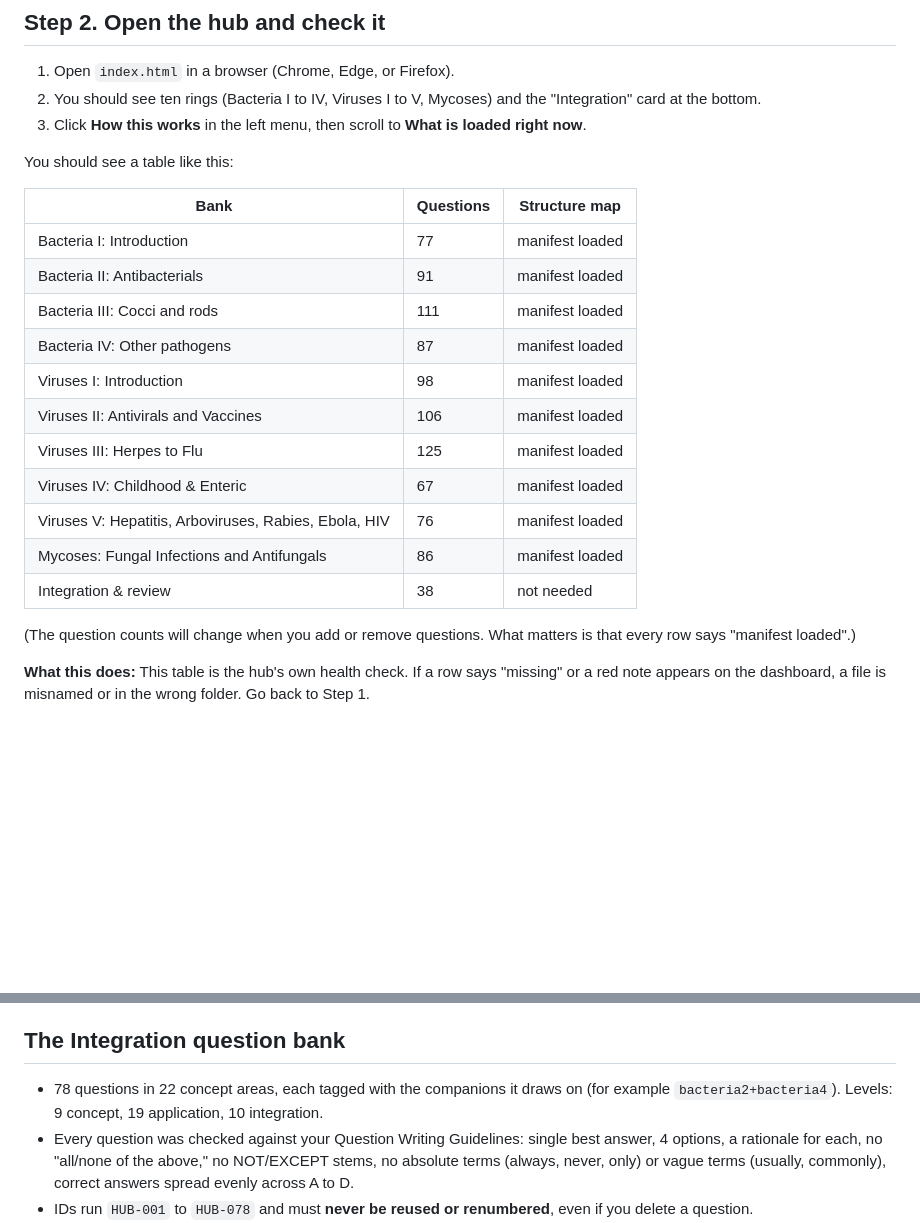
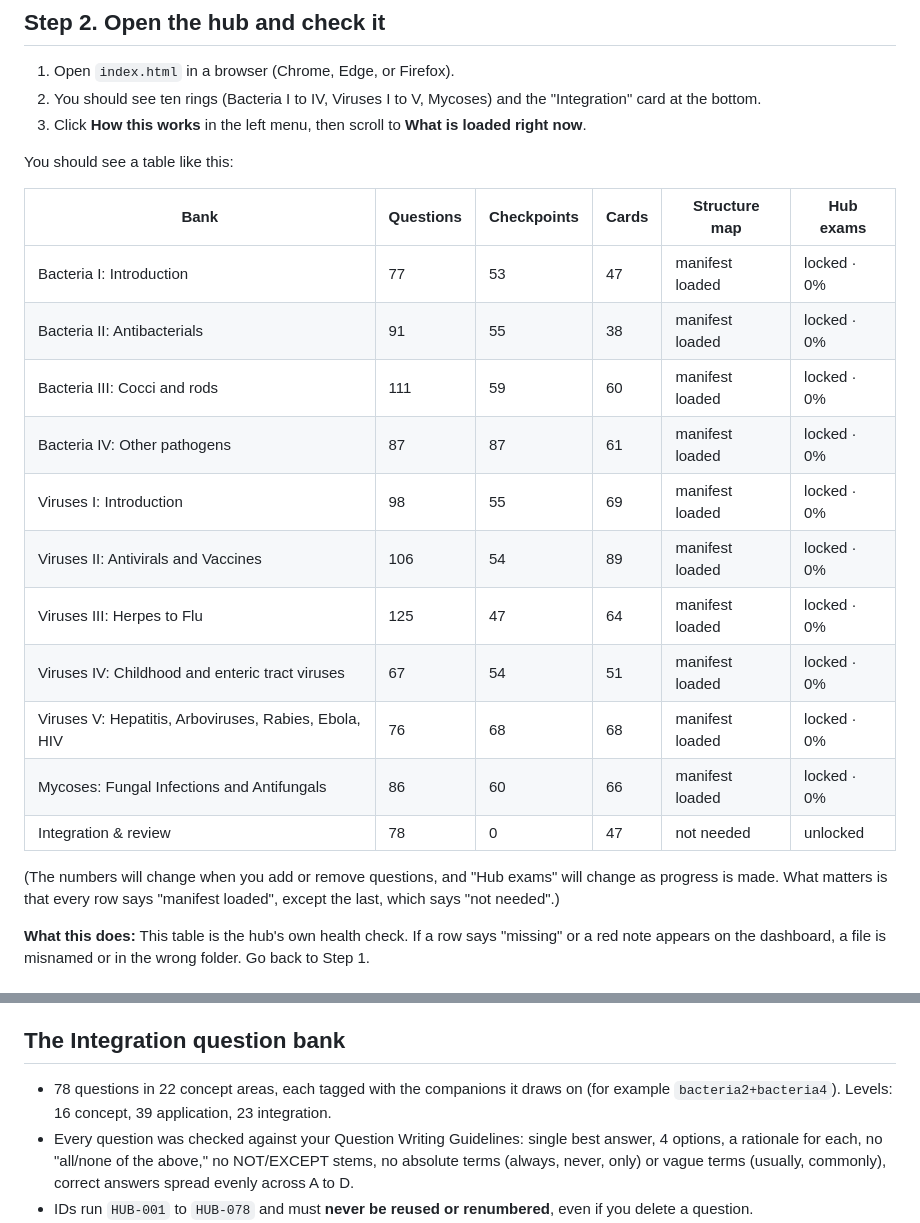
Before and after one commit to breezy13197/Micro-Companion, a Markdown page: README.md, 2 parts joined by grey strips. GitHub-like rendering; blank space fills up the shorter version.

Commit message:
Correct the numbers in the README
The health-check sample table now matches the real page: Integration has 78
questions (not 38), the Viruses IV name is current, and the Checkpoints,
Cards and Hub exams columns are included. The Integration level breakdown
is corrected to 16 concept, 39 application, 23 integration (78 in total).
Counts were read from the running hub.

Co-Authored-By: Claude Sonnet 5.5 <noreply@anthropic.com>
Claude-Session: https://claude.ai/code/session_01H6BJQhXFZhktBNHX223Ave

```diff
--- a/README.md
+++ b/README.md
@@ -76,21 +76,21 @@ If an `index.html` from another course is already in this folder, rename or move
 
 You should see a table like this:
 
-| Bank | Questions | Structure map |
-|---|---|---|
-| Bacteria I: Introduction | 77 | manifest loaded |
-| Bacteria II: Antibacterials | 91 | manifest loaded |
-| Bacteria III: Cocci and rods | 111 | manifest loaded |
-| Bacteria IV: Other pathogens | 87 | manifest loaded |
-| Viruses I: Introduction | 98 | manifest loaded |
-| Viruses II: Antivirals and Vaccines | 106 | manifest loaded |
-| Viruses III: Herpes to Flu | 125 | manifest loaded |
-| Viruses IV: Childhood & Enteric | 67 | manifest loaded |
-| Viruses V: Hepatitis, Arboviruses, Rabies, Ebola, HIV | 76 | manifest loaded |
-| Mycoses: Fungal Infections and Antifungals | 86 | manifest loaded |
-| Integration & review | 38 | not needed |
+| Bank | Questions | Checkpoints | Cards | Structure map | Hub exams |
+|---|---|---|---|---|---|
+| Bacteria I: Introduction | 77 | 53 | 47 | manifest loaded | locked · 0% |
+| Bacteria II: Antibacterials | 91 | 55 | 38 | manifest loaded | locked · 0% |
+| Bacteria III: Cocci and rods | 111 | 59 | 60 | manifest loaded | locked · 0% |
+| Bacteria IV: Other pathogens | 87 | 87 | 61 | manifest loaded | locked · 0% |
+| Viruses I: Introduction | 98 | 55 | 69 | manifest loaded | locked · 0% |
+| Viruses II: Antivirals and Vaccines | 106 | 54 | 89 | manifest loaded | locked · 0% |
+| Viruses III: Herpes to Flu | 125 | 47 | 64 | manifest loaded | locked · 0% |
+| Viruses IV: Childhood and enteric tract viruses | 67 | 54 | 51 | manifest loaded | locked · 0% |
+| Viruses V: Hepatitis, Arboviruses, Rabies, Ebola, HIV | 76 | 68 | 68 | manifest loaded | locked · 0% |
+| Mycoses: Fungal Infections and Antifungals | 86 | 60 | 66 | manifest loaded | locked · 0% |
+| Integration & review | 78 | 0 | 47 | not needed | unlocked |
 
-(The question counts will change when you add or remove questions. What matters is that every row says "manifest loaded".)
+(The numbers will change when you add or remove questions, and "Hub exams" will change as progress is made. What matters is that every row says "manifest loaded", except the last, which says "not needed".)
 
 **What this does:** This table is the hub's own health check. If a row says "missing" or a red note appears on the dashboard, a file is misnamed or in the wrong folder. Go back to Step 1.
 
@@ -126,7 +126,7 @@ To change the hub's colors later, open `index.html` in a text editor and search
 
 ## The Integration question bank
 
-- 78 questions in 22 concept areas, each tagged with the companions it draws on (for example `bacteria2+bacteria4`). Levels: 9 concept, 19 application, 10 integration.
+- 78 questions in 22 concept areas, each tagged with the companions it draws on (for example `bacteria2+bacteria4`). Levels: 16 concept, 39 application, 23 integration.
 - Every question was checked against your Question Writing Guidelines: single best answer, 4 options, a rationale for each, no "all/none of the above," no NOT/EXCEPT stems, no absolute terms (always, never, only) or vague terms (usually, commonly), correct answers spread evenly across A to D.
 - IDs run `HUB-001` to `HUB-078` and must **never be reused or renumbered**, even if you delete a question.
 - Every fact comes from your lecture cards. Please read through the questions before students see them. You know the lectures better than I do.
```
